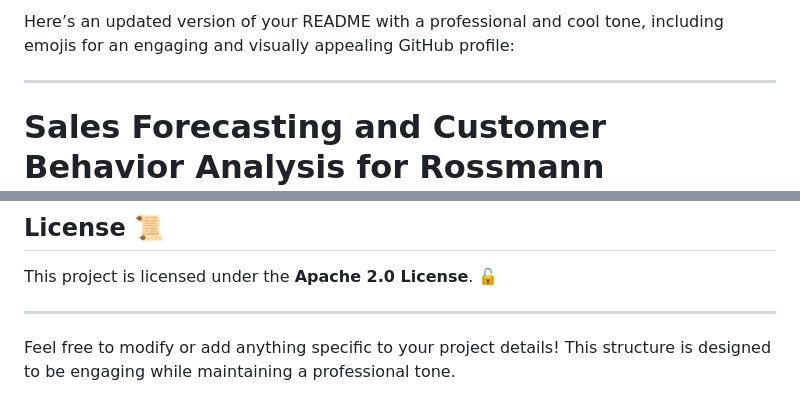
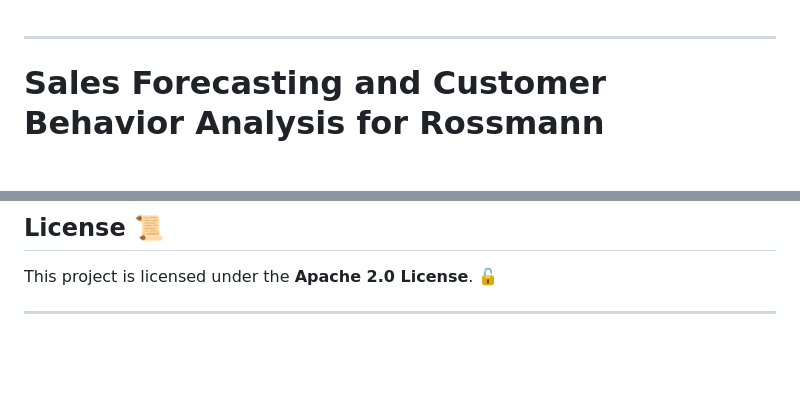
Before and after one commit to jonnahjr/KAIM2W4-rossmann-sales-forecast, a Markdown page: README.md, 2 parts joined by grey strips. Rendered like a GitHub page; blank space fills up the shorter version.

```diff
--- a/README.md
+++ b/README.md
@@ -1,4 +1,3 @@
-Here’s an updated version of your README with a professional and cool tone, including emojis for an engaging and visually appealing GitHub profile:
 
 ---
 
@@ -75,5 +74,3 @@ By combining **machine learning** and **deep learning** models, this project del
 This project is licensed under the **Apache 2.0 License**. 🔓
 
 ---
-
-Feel free to modify or add anything specific to your project details! This structure is designed to be engaging while maintaining a professional tone.
```
